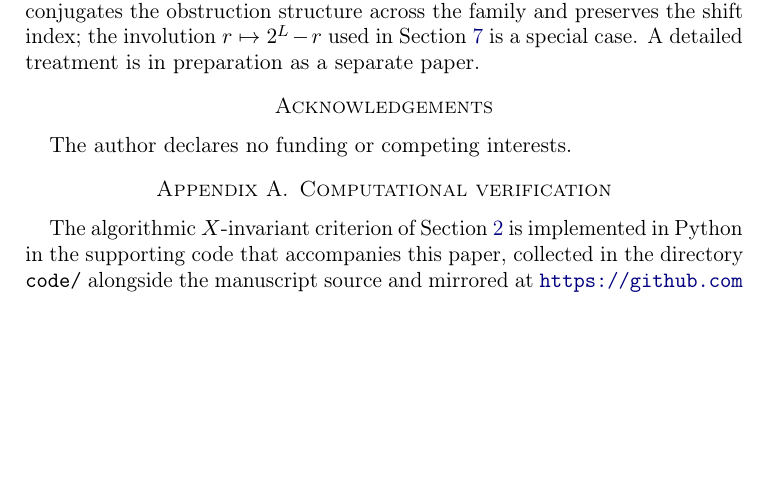
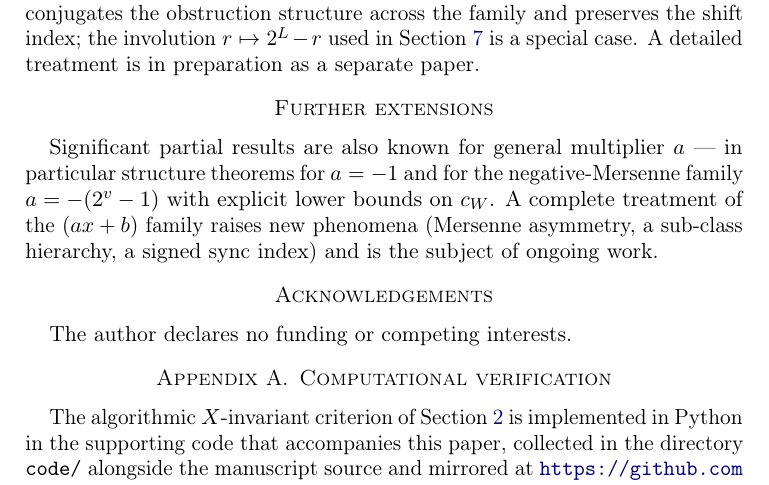
Before and after one commit to yaccob/collatz, a LaTeX paper (manuscripts/obstruction_residues/obstruction_residues.tex): part of page 20 of 22, cut so that both start at the same text, the shorter picture padded with empty space. Compiled offline with pdfLaTeX.

Commit message:
docs: announce further (ax+b) extensions as ongoing work
Symptom:
- Beyond the (3n+b) extension already announced, substantial partial
  results exist for general multiplier a (in particular a = -1 and the
  negative-Mersenne family). Without acknowledgement these may look
  like out-of-scope speculation to a reader.

Fix:
- Add a second unnumbered section "Further extensions" before
  Acknowledgements, stating that structure theorems for a = -1 and
  a = -(2^v - 1) with explicit c_W bounds are established, and that
  the full (ax+b) treatment — Mersenne asymmetry, sub-class hierarchy,
  signed sync index — is ongoing work.

Tone:
- Deliberately weaker than the (3n+b) announcement ("ongoing work",
  not "in preparation as a separate paper"). The (ax+b) theory is
  substantial but not yet at submission readiness.

Verified: log clean, PDF still 22 pages.

```diff
--- a/manuscripts/obstruction_residues/obstruction_residues.tex
+++ b/manuscripts/obstruction_residues/obstruction_residues.tex
@@ -1355,6 +1355,15 @@ the shift index; the involution $r \mapsto 2^L - r$ used in
 Section~\ref{sec:tplus} is a special case. A detailed treatment is in
 preparation as a separate paper.
 
+\section*{Further extensions}
+
+Significant partial results are also known for general multiplier $a$ ---
+in particular structure theorems for $a = -1$ and for the
+negative-Mersenne family $a = -(2^{v} - 1)$ with explicit lower bounds
+on $c_W$. A complete treatment of the $(ax+b)$ family raises new
+phenomena (Mersenne asymmetry, a sub-class hierarchy, a signed sync
+index) and is the subject of ongoing work.
+
 \section*{Acknowledgements}
 
 The author declares no funding or competing interests.
```
Also changed, not shown: manuscripts/obstruction_residues/obstruction_residues.pdf.
